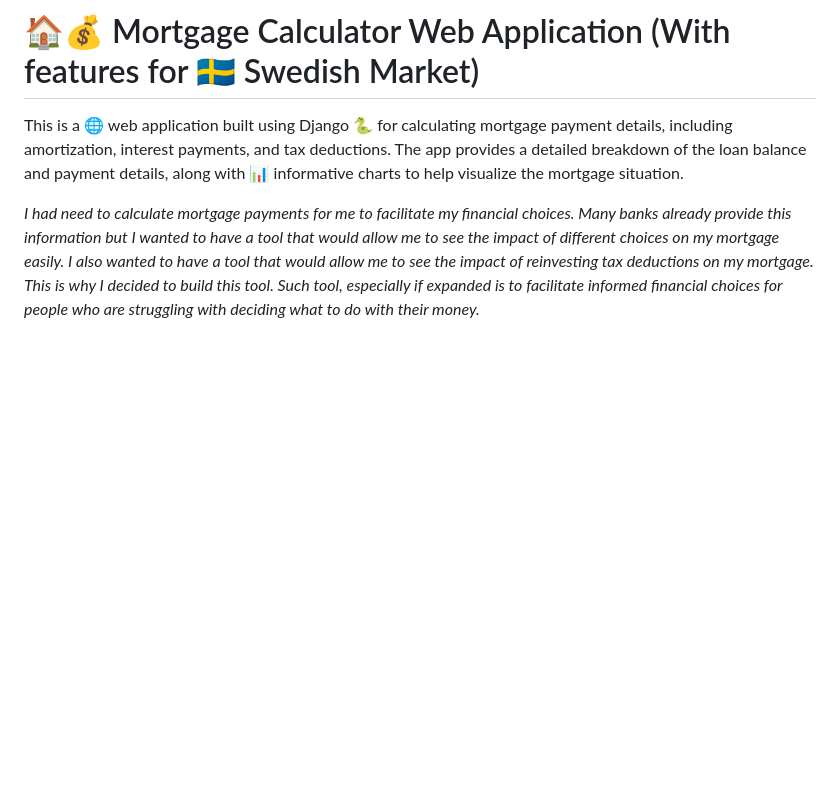
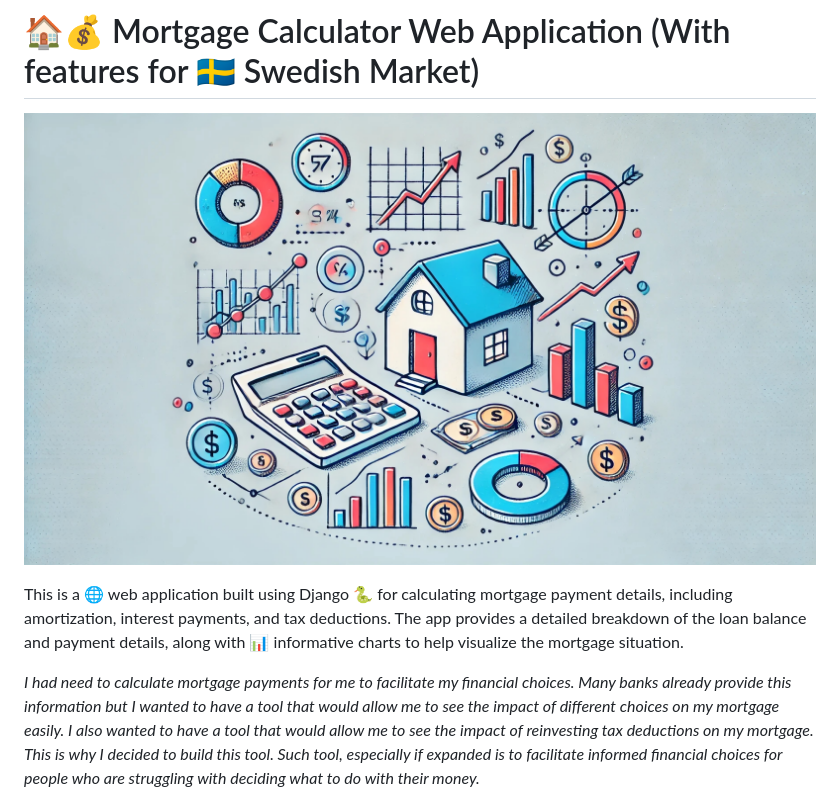
Before and after one commit to horotat/mortgage_calculator, a Markdown page: README.md, the part around the change. GitHub-like rendering; pictures changed too: mortgage_calculator.jpg (added); blank space fills up the shorter version.

```diff
--- a/README.md
+++ b/README.md
@@ -1,4 +1,6 @@
 # 🏠💰 Mortgage Calculator Web Application (With features for 🇸🇪 Swedish Market)
+
+![Header Image](mortgage_calculator.jpg)
 
 This is a 🌐 web application built using Django 🐍 for calculating mortgage payment details, including amortization, interest payments, and tax deductions. The app provides a detailed breakdown of the loan balance and payment details, along with 📊 informative charts to help visualize the mortgage situation.
 
```
